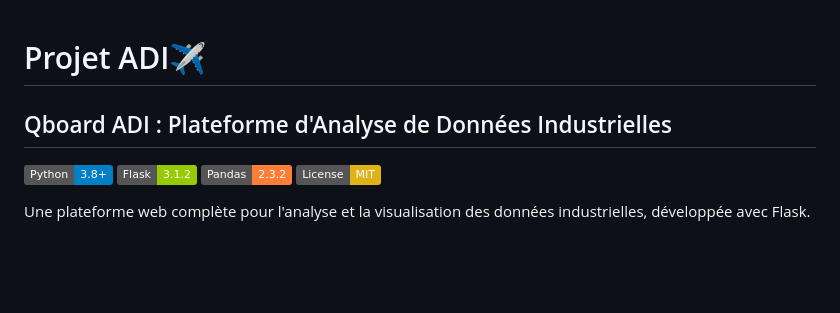
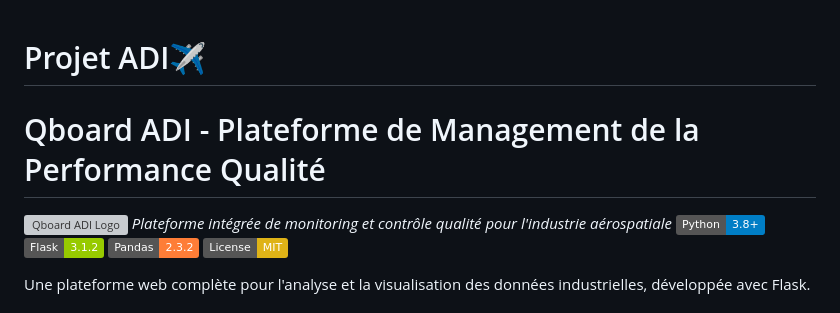
Before and after one commit to imensalhi/Projet_ADI, a Markdown page: README.md, the part around the change. GitHub-like rendering; badges without logos; blank space fills up the shorter version; grey boxes are pictures that could not be loaded.

```diff
--- a/README.md
+++ b/README.md
@@ -1,6 +1,9 @@
 # Projet ADI✈️
-## Qboard ADI : Plateforme d'Analyse de Données Industrielles
 
+# Qboard ADI - Plateforme de Management de la Performance Qualité
+
+![Qboard ADI Logo](https://via.placeholder.com/400x100/1E3A8A/FFFFFF?text=Qboard+ADI✈️)
+*Plateforme intégrée de monitoring et contrôle qualité pour l'industrie aérospatiale*
 [![Python](https://img.shields.io/badge/Python-3.8%2B-blue)](https://www.python.org/)
 [![Flask](https://img.shields.io/badge/Flask-3.1.2-green)](https://flask.palletsprojects.com/)
 [![Pandas](https://img.shields.io/badge/Pandas-2.3.2-orange)](https://pandas.pydata.org/)
```
